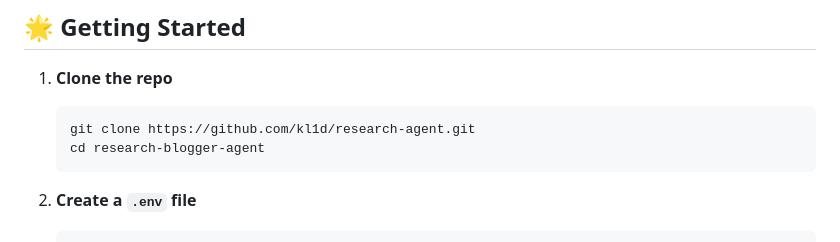
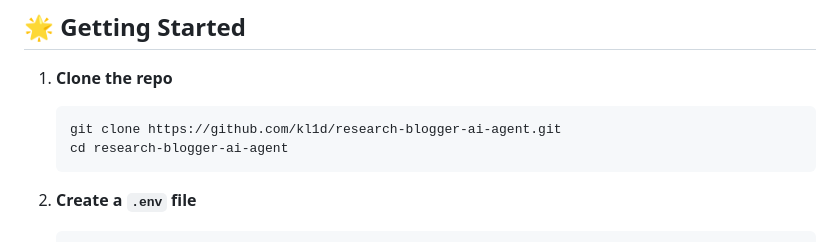
Before and after one commit to kl1d/research-blogger-ai-agent, a Markdown page: README.md, the part around the change. Rendered like a GitHub page.

Commit message:
Update repository clone URL in README

````diff
--- a/README.md
+++ b/README.md
@@ -61,8 +61,8 @@ research-blogger-agent/
 1. **Clone the repo**
 
    ```bash
-   git clone https://github.com/kl1d/research-agent.git
-   cd research-blogger-agent
+   git clone https://github.com/kl1d/research-blogger-ai-agent.git
+   cd research-blogger-ai-agent
    ```
 
 2. **Create a `.env` file**
````
